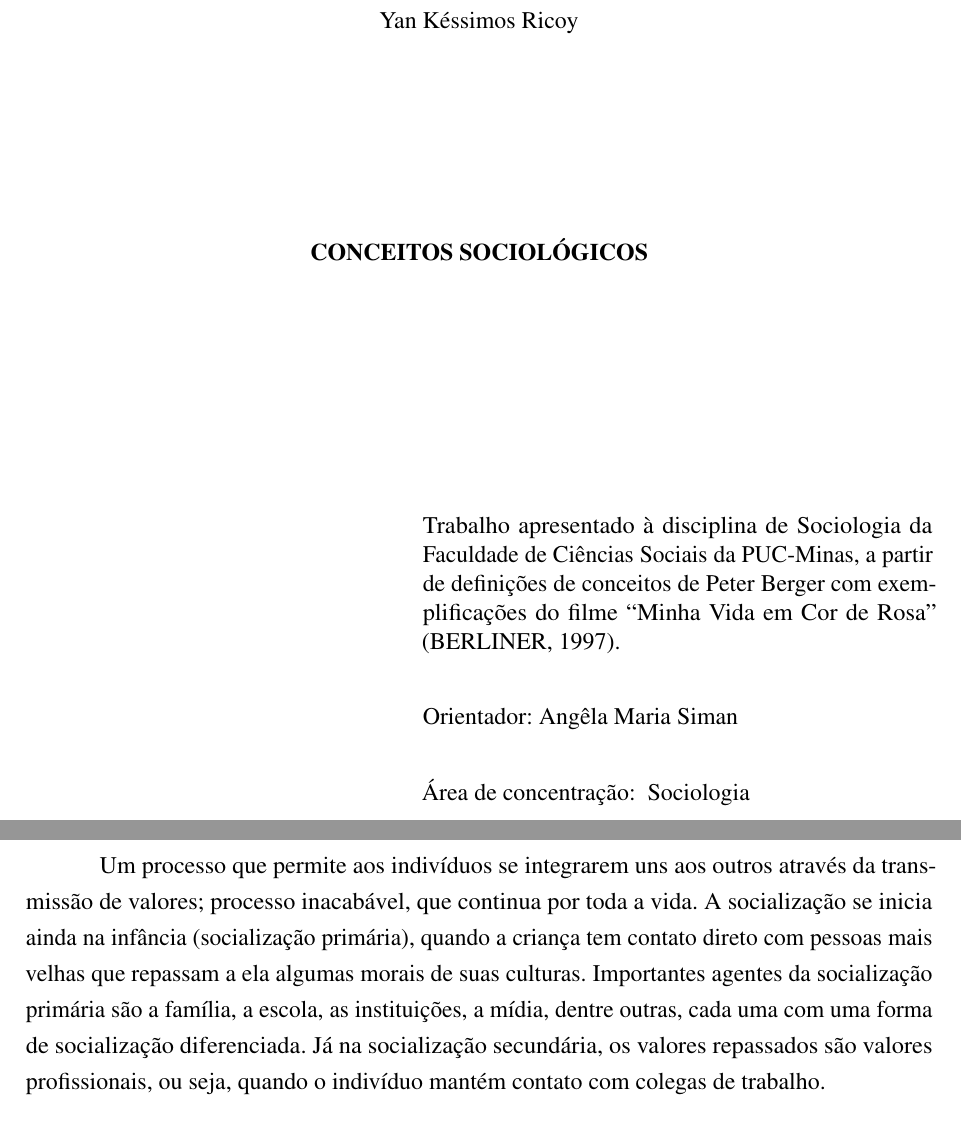
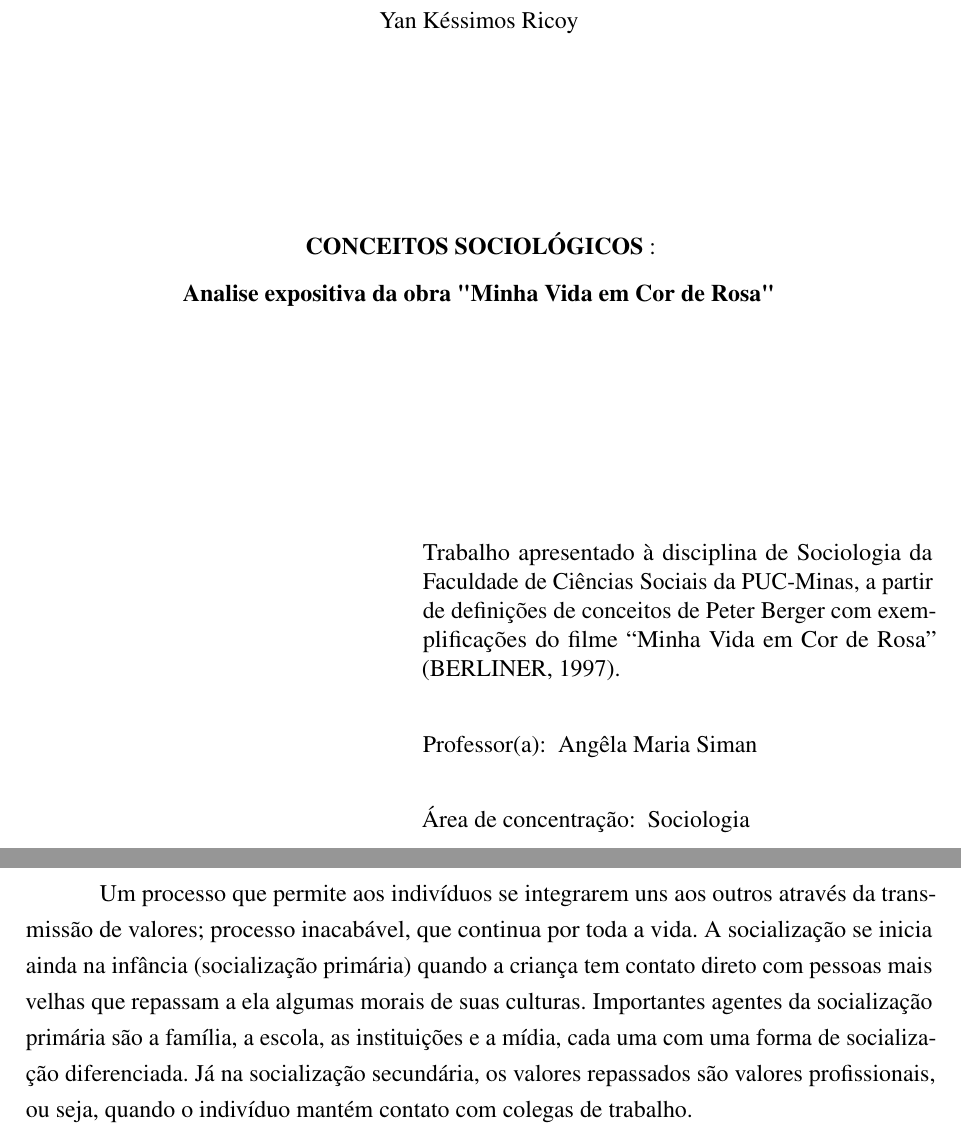
Before and after one commit to gabrielcarneiro97/trabalhos-puc, a LaTeX thesis (SOCIOLOGIA/conceitos-sociologicos/conceitos-sociologicos.tex, which reads abnt-puc.sty): two parts of pages 2 and 7 of 9, joined at a grey line, cut so that both start at the same text. Compiled offline with pdfLaTeX.

Commit message:
Adicionei o campo professor

```diff
--- a/SOCIOLOGIA/conceitos-sociologicos/conceitos-sociologicos.tex
+++ b/SOCIOLOGIA/conceitos-sociologicos/conceitos-sociologicos.tex
@@ -40,8 +40,9 @@
 \areaconcentracao{Sociologia}
 
 \titulo{Conceitos Sociológicos}
-\subtitulo{}
-\orientador{Angêla Maria Siman}
+\subtitulo{Analise expositiva da obra "Minha Vida em Cor de Rosa"}
+\professor{Angêla Maria Siman}
+\orientador{}
 \coorientador{}
 \data{2018}
 
@@ -118,7 +119,7 @@ Muitas vezes pensamos em mobilidade social apenas em um âmbito positivo, ou sej
 Conceito que designa que toda sociedade é composta por uma hierarquia, seja ela de poder, privilégio ou prestígio. A adição das camadas inferiores até as superiores forma o sistema de estratificação da sociedade. Há vários tipos de estratificação de várias formas diferentes, e como citado no livro de \citeonline{perspectivasSociologicasPeter}, o sistema de estratificação social das sociedades da Índia são, de fato, diferentes do sistema de estratificação social da sociedade ocidental. A forma de estratificação mais importante nas sociedades contemporâneas é do sistema de classes -que pode ser compreendido de várias formas- determinado pelas condições econômicas, ou seja, quem for dotado de maior poder econômico, tem grandes chances de obter maior poder. Nos Estados Unidos, a estratificação é racial, ou seja, a classe social do indivíduo é formada assim que o mesmo nasce; caso ele seja negro, não importa sua riqueza, sempre será negro; para o branco, não importa o quão baixo (em níveis de costumes sociais) seja, sempre será branco.
 
 \chapter{Socialização}
-Um processo que permite aos indivíduos se integrarem uns aos outros através da transmissão de valores; processo inacabável, que continua por toda a vida. A socialização se inicia ainda na infância (socialização primária), quando a criança tem contato direto com pessoas mais velhas que repassam a ela algumas morais de suas culturas. Importantes agentes da socialização primária são a família, a escola, as instituições, a mídia, dentre outras, cada uma com uma forma de socialização diferenciada. Já na socialização secundária, os valores repassados são valores profissionais, ou seja, quando o indivíduo mantém contato com colegas de trabalho.
+Um processo que permite aos indivíduos se integrarem uns aos outros através da transmissão de valores; processo inacabável, que continua por toda a vida. A socialização se inicia ainda na infância (socialização primária) quando a criança tem contato direto com pessoas mais velhas que repassam a ela algumas morais de suas culturas. Importantes agentes da socialização primária são a família, a escola, as instituições e a mídia, cada uma com uma forma de socialização diferenciada. Já na socialização secundária, os valores repassados são valores profissionais, ou seja, quando o indivíduo mantém contato com colegas de trabalho.
 
 \chapter{Instituições}
 Conceito definido como um conjunto de ações sociais que padronizam o comportamento do indivíduo perante a sociedade, como por exemplo: leis, regras morais, religião, casamento, dentre outras. Tal padronização o faz, também, julgar que qualquer outra forma de conduta que seja diferente à sua conduta pré-definida institucionalmente seja inimaginável.
--- a/abnt-puc.sty
+++ b/abnt-puc.sty
@@ -77,6 +77,8 @@
 \setlength{\parskip}{0.2cm}  % tente também \onelineskip
 % ---
 
+\renewcommand{\imprimirorientadorRotulo}{Orientador(a): }
+
 \providecommand{\imprimirareaconcentracao}{}
 \newcommand{\areaconcentracao}[1]{\renewcommand{\imprimirareaconcentracao}{#1}}
 
@@ -85,6 +87,11 @@
 
 \providecommand{\imprimircurso}{}
 \newcommand{\curso}[1]{\renewcommand{\imprimircurso}{#1}}
+
+\providecommand{\imprimirprofessor}{}
+\newcommand{\professor}[1]{\renewcommand{\imprimirprofessor}{#1}}
+
+\newcommand{\imprimirprofessorRotulo}{Professor(a): }
 
 \providecommand{\imprimircursotipo}{}
 \newcommand{\cursotipo}[1]{\renewcommand{\imprimircursotipo}{#1}}
@@ -188,6 +195,10 @@
         {\setstretch{1.0}
           \imprimirpreambulo\par
         }
+        \abntex@ifnotempty{\imprimirprofessor}{
+          \vspace*{.5cm}
+          {\imprimirprofessorRotulo~\imprimirprofessor\par}
+        }
         \abntex@ifnotempty{\imprimirorientador}{
           \vspace*{.5cm}
           {\imprimirorientadorRotulo~\imprimirorientador\par}
```
Also changed, not shown: 00 MODELO.tex (+1 -0 lines), abnt-puc.sty (4 more changed lines).
